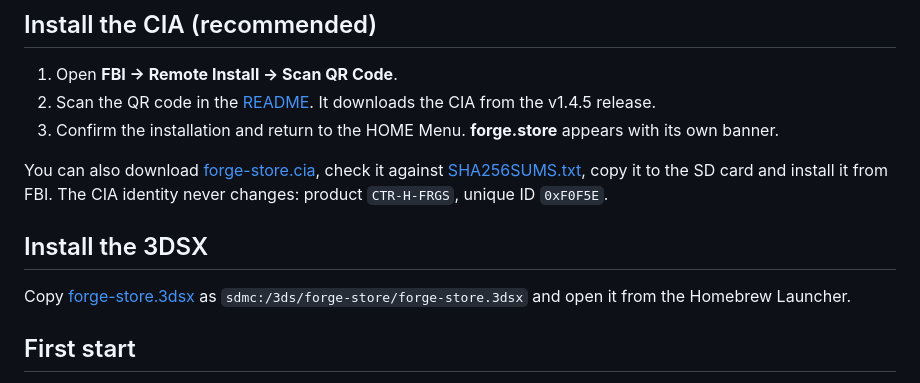
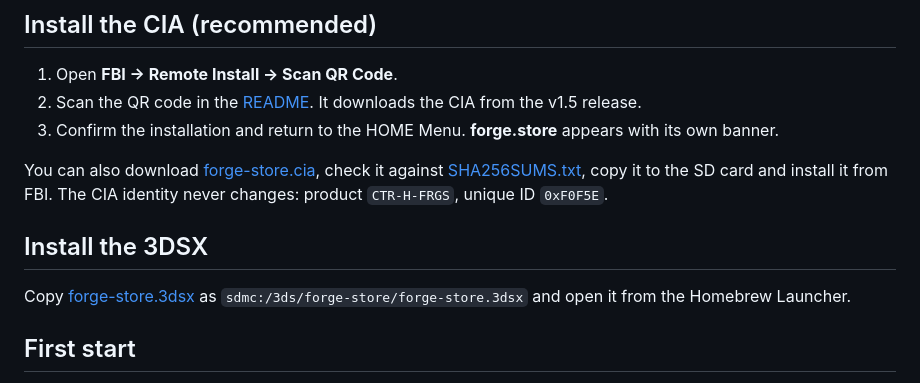
Before and after one commit to EstebanPdN/forge.store, a Markdown page: docs/INSTALLING.md, the part around one of its changes. GitHub-like rendering.

```diff
--- a/docs/INSTALLING.md
+++ b/docs/INSTALLING.md
@@ -11,7 +11,7 @@
 ## Install the CIA (recommended)
 
 1. Open **FBI → Remote Install → Scan QR Code**.
-2. Scan the QR code in the [README](../README.md#download-and-installation). It downloads the CIA from the v1.4.5 release.
+2. Scan the QR code in the [README](../README.md#download-and-installation). It downloads the CIA from the v1.5 release.
 3. Confirm the installation and return to the HOME Menu. **forge.store** appears with its
    own banner.
 
```
Also changed, not shown: other parts of docs/INSTALLING.md (+3 -3 lines), CHANGELOG.md (+9 -32 lines), README.md (+6 -6 lines), docs/images/forge-store-qr.png, 7 other files.
